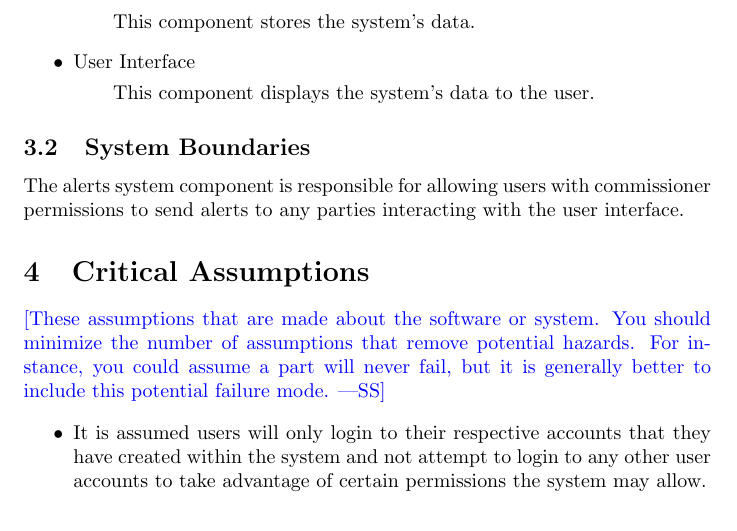
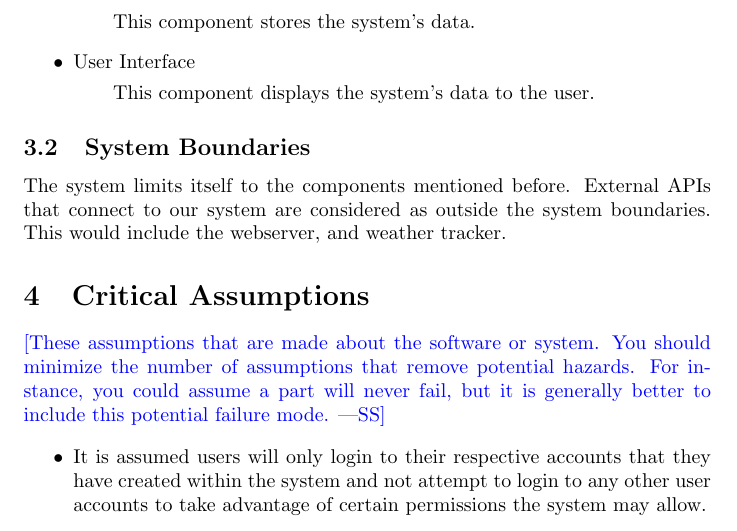
Before and after one commit to Nicholas-Fabugais-Inaba/Sandlot, a LaTeX document (docs/HazardAnalysis/HazardAnalysis.tex): part of page 5 of 15, cut so that both start at the same text. Compiled offline with pdfLaTeX.

Commit message:
added to section 3.2

```diff
--- a/docs/HazardAnalysis/HazardAnalysis.tex
+++ b/docs/HazardAnalysis/HazardAnalysis.tex
@@ -141,8 +141,9 @@ The system can be divided into the following components:
 \end{itemize}
 
 \subsection{System Boundaries}
-The alerts system component is responsible for allowing users with commissioner
-permissions to send alerts to any parties interacting with the user interface.
+The system limits itself to the components mentioned before. External APIs that connect
+to our system are considered as outside the system boundaries. This would include the
+webserver, and weather tracker.
 
 \section{Critical Assumptions}
 
```
